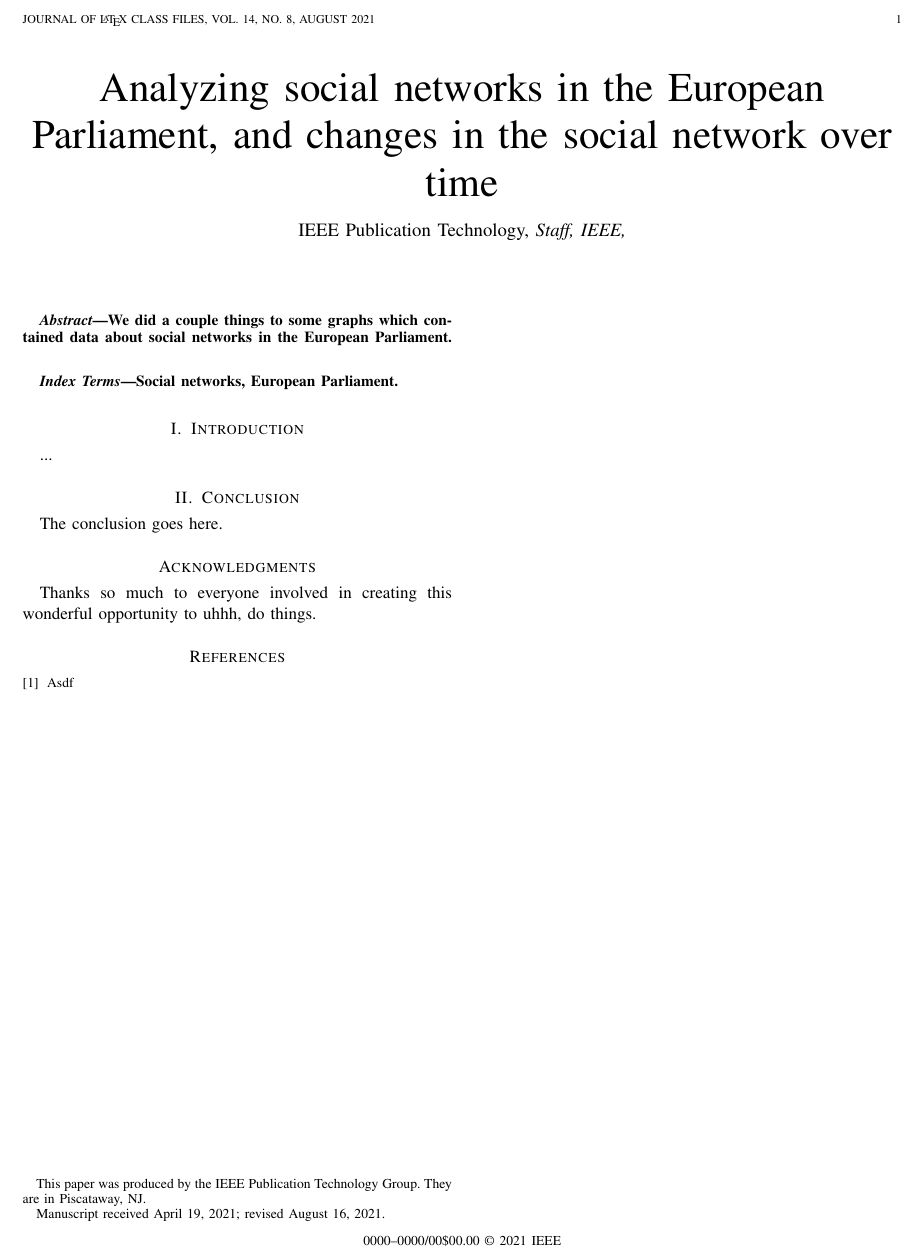
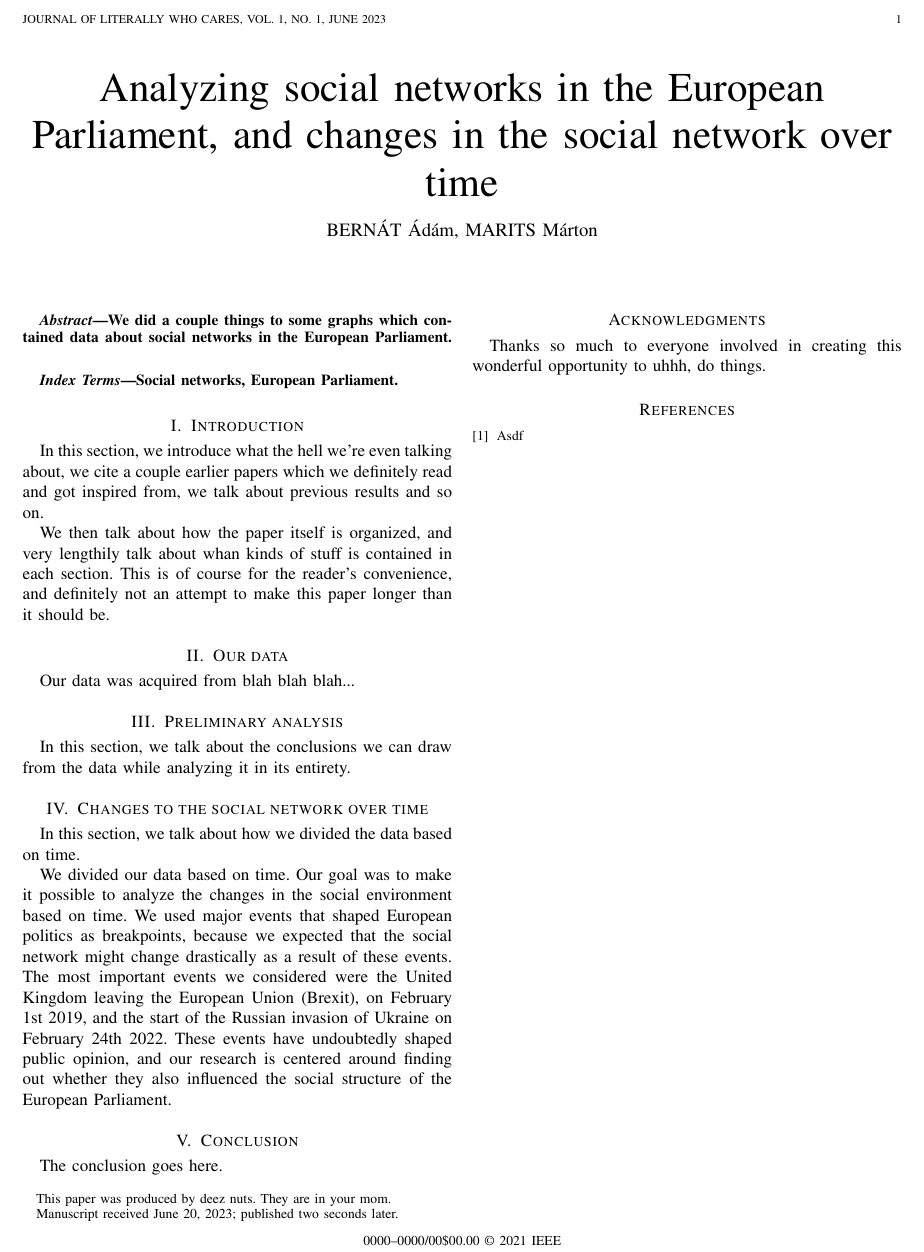
Before and after one commit to maritsm/temalabor-2023, a LaTeX paper (final-report/temalabor1_final_report.tex): part of the page, cut at the place of the change. Compiled offline with pdfLaTeX.

Commit message:
updates to final report

```diff
--- a/final-report/temalabor1_final_report.tex
+++ b/final-report/temalabor1_final_report.tex
@@ -17,13 +17,13 @@
 
 \title{Analyzing social networks in the European Parliament, and changes in the social network over time}
 
-\author{IEEE Publication Technology,~\IEEEmembership{Staff,~IEEE,}
+\author{{BERNÁT Ádám, MARITS Márton}
         % <-this % stops a space
-\thanks{This paper was produced by the IEEE Publication Technology Group. They are in Piscataway, NJ.}% <-this % stops a space
-\thanks{Manuscript received April 19, 2021; revised August 16, 2021.}}
+\thanks{This paper was produced by deez nuts. They are in your mom.}% <-this % stops a space
+\thanks{Manuscript received June 20, 2023; published two seconds later.}}
 
 % The paper headers
-\markboth{Journal of \LaTeX\ Class Files,~Vol.~14, No.~8, August~2021}%
+\markboth{Journal of Literally Who Cares,~Vol.~1, No.~1, June~2023}%
 {Shell \MakeLowercase{\textit{et al.}}: A Sample Article Using IEEEtran.cls for IEEE Journals}
 
 \IEEEpubid{0000--0000/00\$00.00~\copyright~2021 IEEE}
@@ -42,7 +42,25 @@ Social networks, European Parliament.
 
 \section{Introduction}
 
-...
+%THIS IS THE LAST SECTION WE WILL COMPLETE
+
+In this section, we introduce what the hell we're even talking about, we cite a couple earlier papers which we definitely read and got inspired from, we talk about previous results and so on.
+
+We then talk about how the paper itself is organized, and very lengthily talk about whan kinds of stuff is contained in each section. This is of course for the reader's convenience, and definitely not an attempt to make this paper longer than it should be.
+
+\section{Our data}
+
+Our data was acquired from blah blah blah...
+
+\section{Preliminary analysis}
+
+In this section, we talk about the conclusions we can draw from the data while analyzing it in its entirety.
+
+\section{Changes to the social network over time}
+
+In this section, we talk about how we divided the data based on time.
+
+We divided our data based on time. Our goal was to make it possible to analyze the changes in the social environment based on time. We used major events that shaped European politics as breakpoints, because we expected that the social network might change drastically as a result of these events. The most important events we considered were the United Kingdom leaving the European Union (Brexit), on February 1st 2019, and the start of the Russian invasion of Ukraine on February 24th 2022. These events have undoubtedly shaped public opinion, and our research is centered around finding out whether they also influenced the social structure of the European Parliament.
 
 \section{Conclusion}
 
```
Also changed, not shown: final-report/temalabor1_final_report.pdf, 3 other files.
